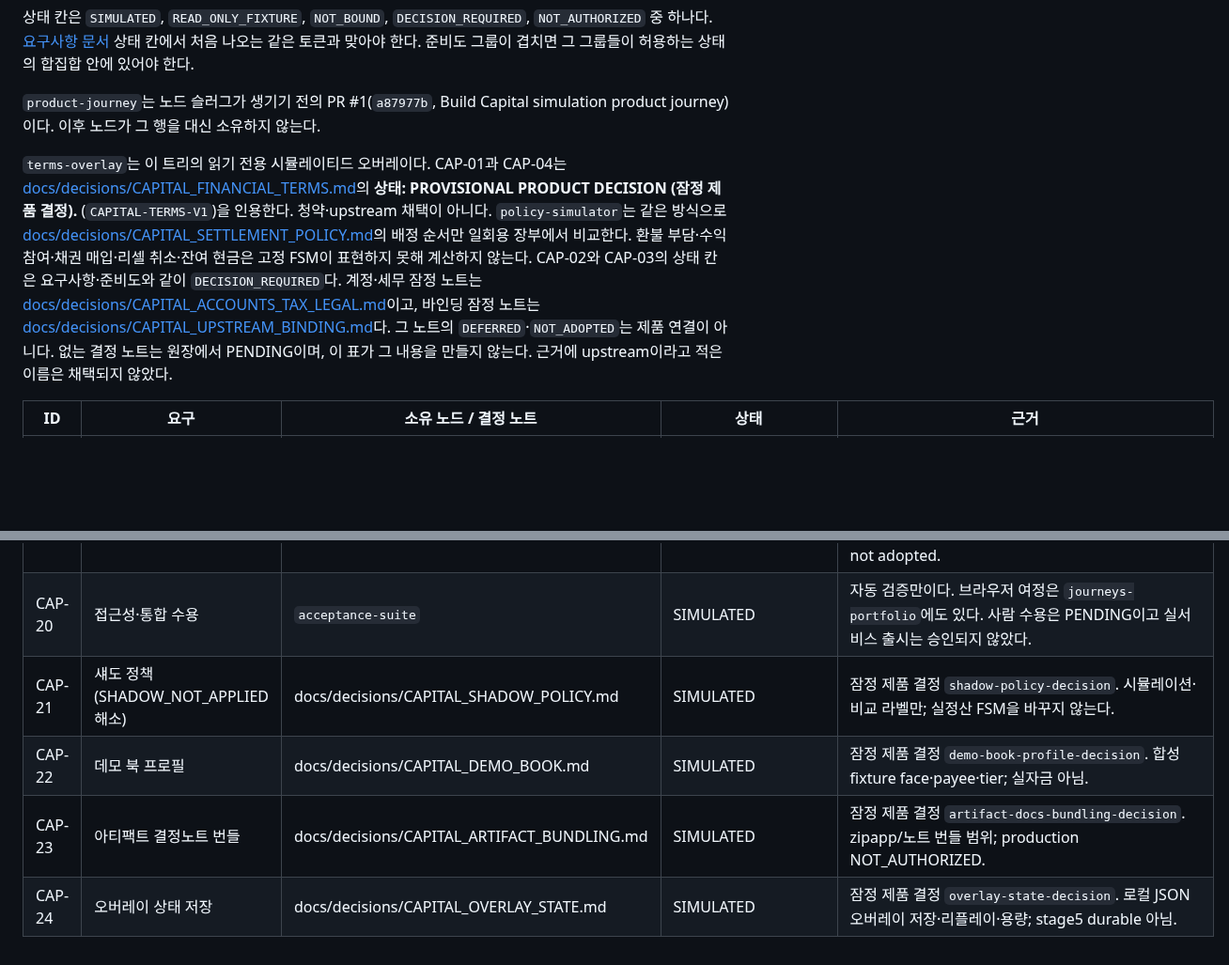
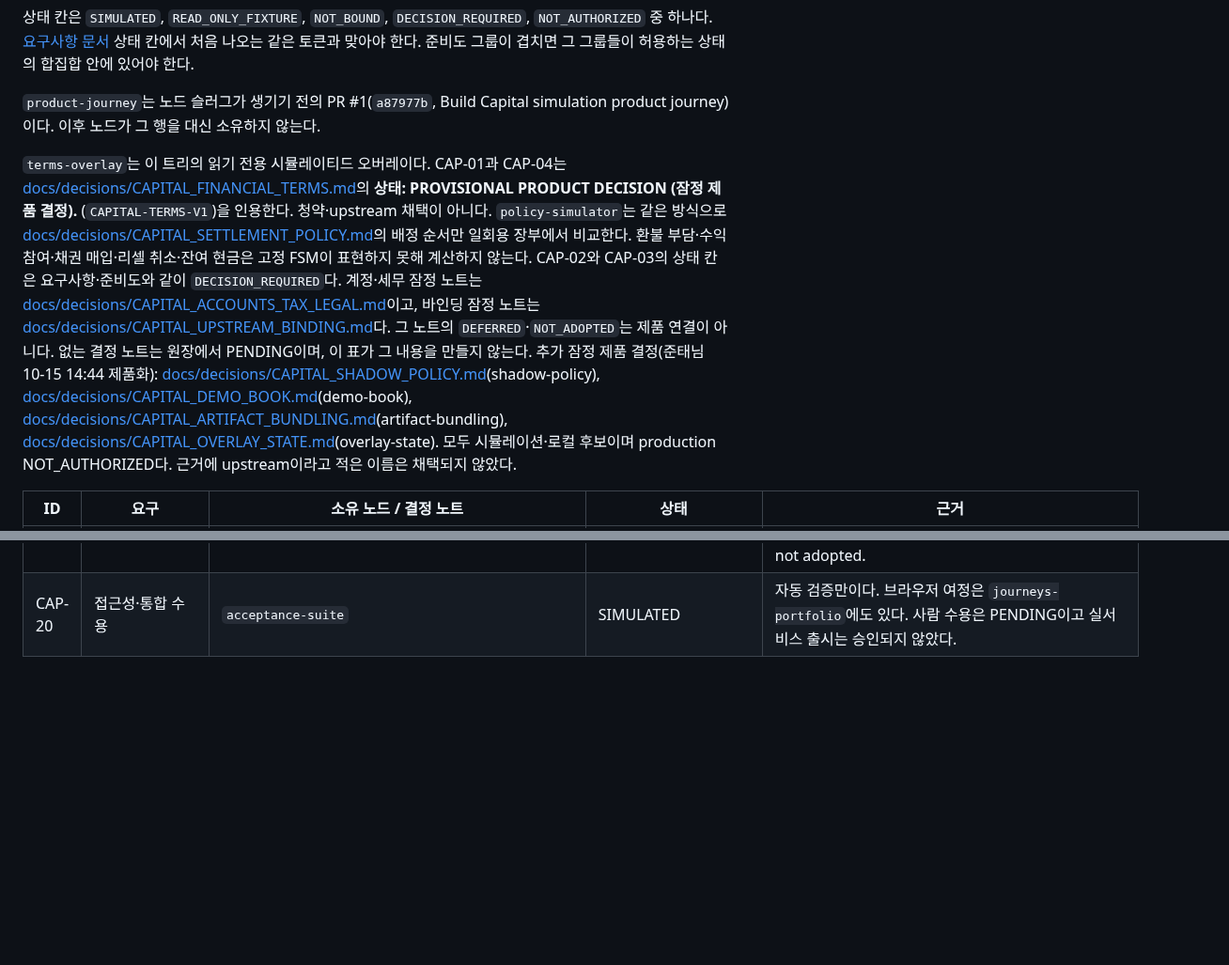
Before and after one commit to SUNBURN-Golden/KIX-CAPITAL, a Markdown page: docs/CAP_COVERAGE.md, 2 parts joined by grey strips. Shown at 94% size. Rendered like a GitHub page; blank space fills up the shorter version.

Commit message:
Fix coverage: cite four new decision notes in prose, keep CAP-01..20.
CAP_COVERAGE may only list CAP-01..CAP-20; DecisionIndex picks up
docs/decisions paths from prose. Removes invalid CAP-21..24 rows that
broke contracts-and-api.

```diff
--- a/docs/CAP_COVERAGE.md
+++ b/docs/CAP_COVERAGE.md
@@ -6,7 +6,7 @@
 
 `product-journey`는 노드 슬러그가 생기기 전의 PR #1(`a87977b`, Build Capital simulation product journey)이다. 이후 노드가 그 행을 대신 소유하지 않는다.
 
-`terms-overlay`는 이 트리의 읽기 전용 시뮬레이티드 오버레이다. CAP-01과 CAP-04는 [docs/decisions/CAPITAL_FINANCIAL_TERMS.md](decisions/CAPITAL_FINANCIAL_TERMS.md)의 **상태: PROVISIONAL PRODUCT DECISION (잠정 제품 결정).** (`CAPITAL-TERMS-V1`)을 인용한다. 청약·upstream 채택이 아니다. `policy-simulator`는 같은 방식으로 [docs/decisions/CAPITAL_SETTLEMENT_POLICY.md](decisions/CAPITAL_SETTLEMENT_POLICY.md)의 배정 순서만 일회용 장부에서 비교한다. 환불 부담·수익 참여·채권 매입·리셀 취소·잔여 현금은 고정 FSM이 표현하지 못해 계산하지 않는다. CAP-02와 CAP-03의 상태 칸은 요구사항·준비도와 같이 `DECISION_REQUIRED`다. 계정·세무 잠정 노트는 [docs/decisions/CAPITAL_ACCOUNTS_TAX_LEGAL.md](decisions/CAPITAL_ACCOUNTS_TAX_LEGAL.md)이고, 바인딩 잠정 노트는 [docs/decisions/CAPITAL_UPSTREAM_BINDING.md](decisions/CAPITAL_UPSTREAM_BINDING.md)다. 그 노트의 `DEFERRED`·`NOT_ADOPTED`는 제품 연결이 아니다. 없는 결정 노트는 원장에서 PENDING이며, 이 표가 그 내용을 만들지 않는다. 근거에 upstream이라고 적은 이름은 채택되지 않았다.
+`terms-overlay`는 이 트리의 읽기 전용 시뮬레이티드 오버레이다. CAP-01과 CAP-04는 [docs/decisions/CAPITAL_FINANCIAL_TERMS.md](decisions/CAPITAL_FINANCIAL_TERMS.md)의 **상태: PROVISIONAL PRODUCT DECISION (잠정 제품 결정).** (`CAPITAL-TERMS-V1`)을 인용한다. 청약·upstream 채택이 아니다. `policy-simulator`는 같은 방식으로 [docs/decisions/CAPITAL_SETTLEMENT_POLICY.md](decisions/CAPITAL_SETTLEMENT_POLICY.md)의 배정 순서만 일회용 장부에서 비교한다. 환불 부담·수익 참여·채권 매입·리셀 취소·잔여 현금은 고정 FSM이 표현하지 못해 계산하지 않는다. CAP-02와 CAP-03의 상태 칸은 요구사항·준비도와 같이 `DECISION_REQUIRED`다. 계정·세무 잠정 노트는 [docs/decisions/CAPITAL_ACCOUNTS_TAX_LEGAL.md](decisions/CAPITAL_ACCOUNTS_TAX_LEGAL.md)이고, 바인딩 잠정 노트는 [docs/decisions/CAPITAL_UPSTREAM_BINDING.md](decisions/CAPITAL_UPSTREAM_BINDING.md)다. 그 노트의 `DEFERRED`·`NOT_ADOPTED`는 제품 연결이 아니다. 없는 결정 노트는 원장에서 PENDING이며, 이 표가 그 내용을 만들지 않는다. 추가 잠정 제품 결정(준태님 10-15 14:44 제품화): [docs/decisions/CAPITAL_SHADOW_POLICY.md](decisions/CAPITAL_SHADOW_POLICY.md)(shadow-policy), [docs/decisions/CAPITAL_DEMO_BOOK.md](decisions/CAPITAL_DEMO_BOOK.md)(demo-book), [docs/decisions/CAPITAL_ARTIFACT_BUNDLING.md](decisions/CAPITAL_ARTIFACT_BUNDLING.md)(artifact-bundling), [docs/decisions/CAPITAL_OVERLAY_STATE.md](decisions/CAPITAL_OVERLAY_STATE.md)(overlay-state). 모두 시뮬레이션·로컬 후보이며 production NOT_AUTHORIZED다. 근거에 upstream이라고 적은 이름은 채택되지 않았다.
 
 | ID | 요구 | 소유 노드 / 결정 노트 | 상태 | 근거 |
 |---|---|---|---|---|
@@ -30,7 +30,3 @@
 | CAP-18 | 선택적 토큰 담보·보상 | `TL` | NOT_AUTHORIZED | upstream, not adopted. coin lock 결정이 없고 토큰 호출 코드가 없다. |
 | CAP-19 | AI 운영·권한·최소공개 | `CAPITAL-AUTH-BOUNDARY` | NOT_BOUND | 로컬 합성 역할과 SIMULATED QUERY/PROPOSE 픽스처가 있다. 제안은 HUMAN_PENDING이고 effects_executed는 false다. IdP·KYC·AgentGrant/ActionPermit은 upstream, not adopted. |
 | CAP-20 | 접근성·통합 수용 | `acceptance-suite` | SIMULATED | 자동 검증만이다. 브라우저 여정은 `journeys-portfolio`에도 있다. 사람 수용은 PENDING이고 실서비스 출시는 승인되지 않았다. |
-| CAP-21 | 섀도 정책 (SHADOW_NOT_APPLIED 해소) | docs/decisions/CAPITAL_SHADOW_POLICY.md | SIMULATED | 잠정 제품 결정 `shadow-policy-decision`. 시뮬레이션·비교 라벨만; 실정산 FSM을 바꾸지 않는다. |
-| CAP-22 | 데모 북 프로필 | docs/decisions/CAPITAL_DEMO_BOOK.md | SIMULATED | 잠정 제품 결정 `demo-book-profile-decision`. 합성 fixture face·payee·tier; 실자금 아님. |
-| CAP-23 | 아티팩트 결정노트 번들 | docs/decisions/CAPITAL_ARTIFACT_BUNDLING.md | SIMULATED | 잠정 제품 결정 `artifact-docs-bundling-decision`. zipapp/노트 번들 범위; production NOT_AUTHORIZED. |
-| CAP-24 | 오버레이 상태 저장 | docs/decisions/CAPITAL_OVERLAY_STATE.md | SIMULATED | 잠정 제품 결정 `overlay-state-decision`. 로컬 JSON 오버레이 저장·리플레이·용량; stage5 durable 아님. |
```
